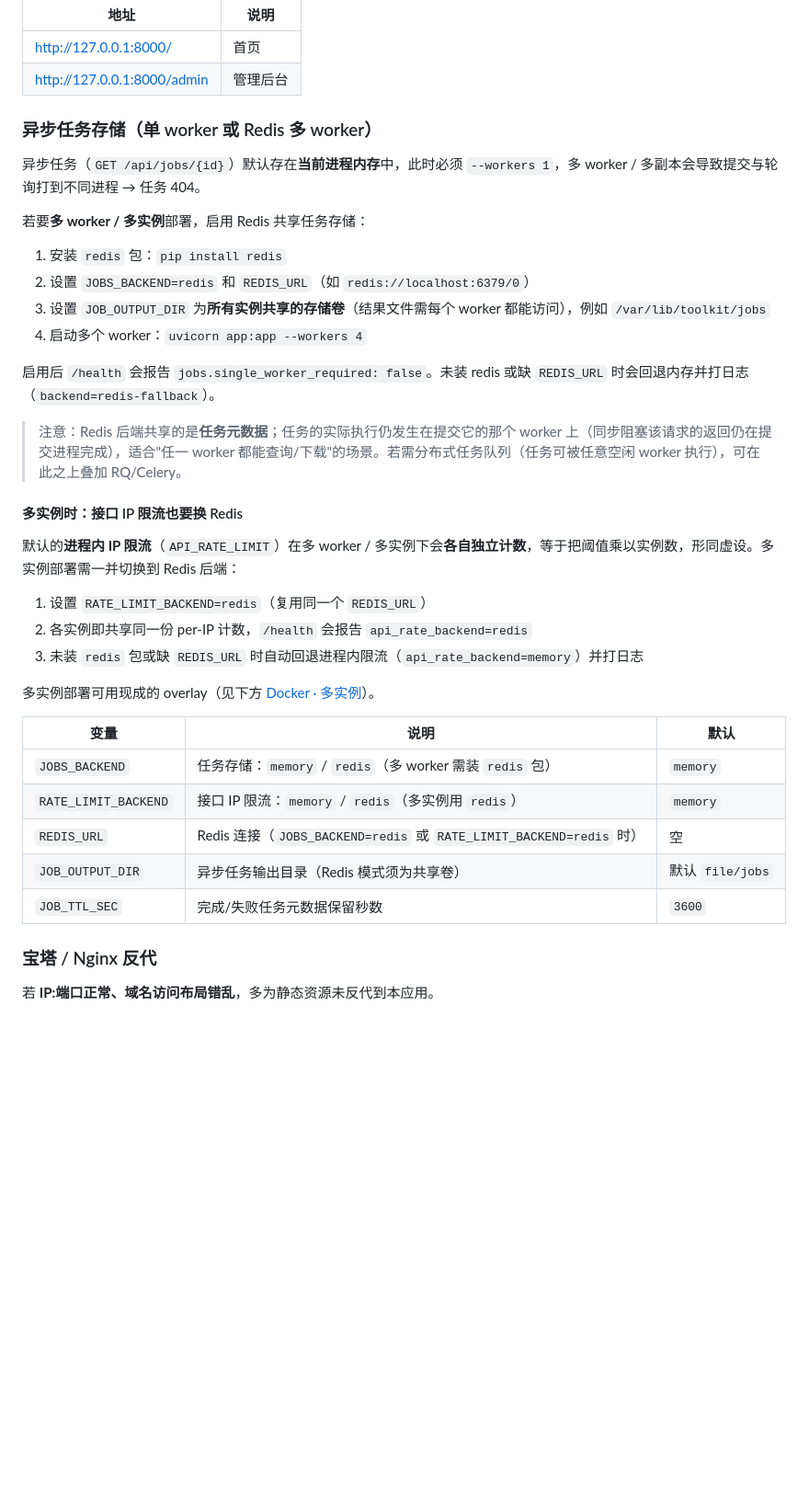
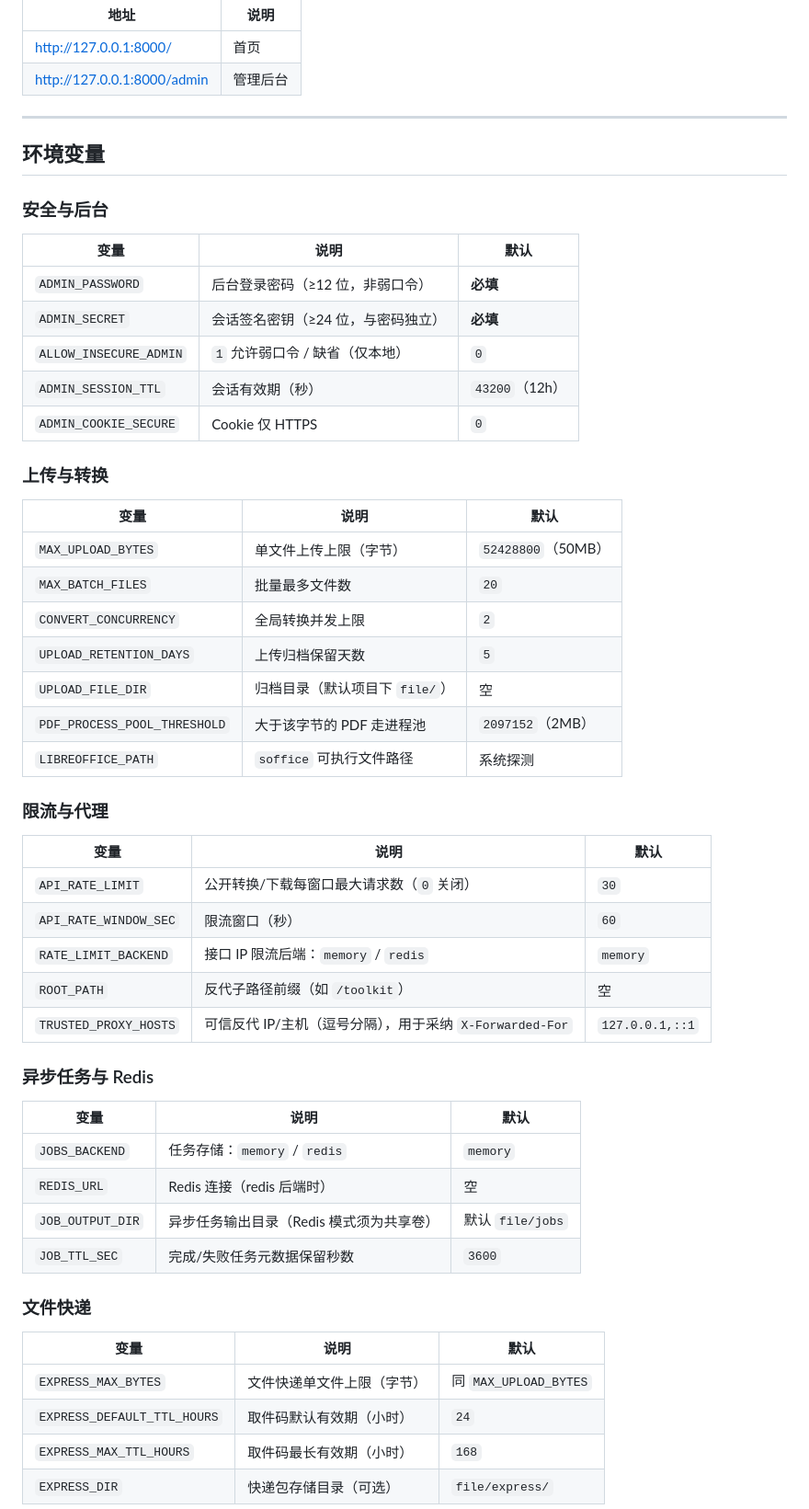
Before and after one commit to foreverycs/AllTools, a Markdown page: README.md, the part around one of its changes. Shown at 92% size. GitHub-like rendering; blank space fills up the shorter version.

```diff
--- a/README.md
+++ b/README.md
@@ -140,41 +156,57 @@ uvicorn app:app --host 127.0.0.1 --port 8000 --workers 1
 | http://127.0.0.1:8000/ | 首页 |
 | http://127.0.0.1:8000/admin | 管理后台 |
 
+---
 
-### 异步任务存储（单 worker 或 Redis 多 worker）
+## 环境变量
 
-异步任务（`GET /api/jobs/{id}`）默认存在**当前进程内存**中，此时必须 `--workers 1`，多 worker / 多副本会导致提交与轮询打到不同进程 → 任务 404。
-
-若要**多 worker / 多实例**部署，启用 Redis 共享任务存储：
-
-1. 安装 `redis` 包：`pip install redis`
-2. 设置 `JOBS_BACKEND=redis` 和 `REDIS_URL`（如 `redis://localhost:6379/0`）
-3. 设置 `JOB_OUTPUT_DIR` 为**所有实例共享的存储卷**（结果文件需每个 worker 都能访问），例如 `/var/lib/toolkit/jobs`
-4. 启动多个 worker：`uvicorn app:app --workers 4`
-
-启用后 `/health` 会报告 `jobs.single_worker_required: false`。未装 redis 或缺 `REDIS_URL` 时会回退内存并打日志（`backend=redis-fallback`）。
-
-> 注意：Redis 后端共享的是**任务元数据**；任务的实际执行仍发生在提交它的那个 worker 上（同步阻塞该请求的返回仍在提交进程完成），适合"任一 worker 都能查询/下载"的场景。若需分布式任务队列（任务可被任意空闲 worker 执行），可在此之上叠加 RQ/Celery。
-
-#### 多实例时：接口 IP 限流也要换 Redis
-
-默认的**进程内 IP 限流**（`API_RATE_LIMIT`）在多 worker / 多实例下会**各自独立计数**，等于把阈值乘以实例数，形同虚设。多实例部署需一并切换到 Redis 后端：
-
-1. 设置 `RATE_LIMIT_BACKEND=redis`（复用同一个 `REDIS_URL`）
-2. 各实例即共享同一份 per-IP 计数，`/health` 会报告 `api_rate_backend=redis`
-3. 未装 `redis` 包或缺 `REDIS_URL` 时自动回退进程内限流（`api_rate_backend=memory`）并打日志
-
-多实例部署可用现成的 overlay（见下方 [Docker · 多实例](#多实例redis-共享任务存储与限流)）。
+### 安全与后台
 
 | 变量 | 说明 | 默认 |
 |------|------|------|
-| `JOBS_BACKEND` | 任务存储：`memory` / `redis`（多 worker 需装 `redis` 包） | `memory` |
-| `RATE_LIMIT_BACKEND` | 接口 IP 限流：`memory` / `redis`（多实例用 `redis`） | `memory` |
-| `REDIS_URL` | Redis 连接（`JOBS_BACKEND=redis` 或 `RATE_LIMIT_BACKEND=redis` 时） | 空 |
+| `ADMIN_PASSWORD` | 后台登录密码（≥12 位，非弱口令） | **必填** |
+| `ADMIN_SECRET` | 会话签名密钥（≥24 位，与密码独立） | **必填** |
+| `ALLOW_INSECURE_ADMIN` | `1` 允许弱口令 / 缺省（仅本地） | `0` |
+| `ADMIN_SESSION_TTL` | 会话有效期（秒） | `43200`（12h） |
+| `ADMIN_COOKIE_SECURE` | Cookie 仅 HTTPS | `0` |
+
+### 上传与转换
+
+| 变量 | 说明 | 默认 |
+|------|------|------|
+| `MAX_UPLOAD_BYTES` | 单文件上传上限（字节） | `52428800`（50MB） |
+| `MAX_BATCH_FILES` | 批量最多文件数 | `20` |
+| `CONVERT_CONCURRENCY` | 全局转换并发上限 | `2` |
+| `UPLOAD_RETENTION_DAYS` | 上传归档保留天数 | `5` |
+| `UPLOAD_FILE_DIR` | 归档目录（默认项目下 `file/`） | 空 |
+| `PDF_PROCESS_POOL_THRESHOLD` | 大于该字节的 PDF 走进程池 | `2097152`（2MB） |
+| `LIBREOFFICE_PATH` | `soffice` 可执行文件路径 | 系统探测 |
+
+### 限流与代理
+
+| 变量 | 说明 | 默认 |
+|------|------|------|
+| `API_RATE_LIMIT` | 公开转换/下载每窗口最大请求数（`0` 关闭） | `30` |
+| `API_RATE_WINDOW_SEC` | 限流窗口（秒） | `60` |
+| `RATE_LIMIT_BACKEND` | 接口 IP 限流后端：`memory` / `redis` | `memory` |
+| `ROOT_PATH` | 反代子路径前缀（如 `/toolkit`） | 空 |
+| `TRUSTED_PROXY_HOSTS` | 可信反代 IP/主机（逗号分隔），用于采纳 `X-Forwarded-For` | `127.0.0.1,::1` |
+
+### 异步任务与 Redis
+
+| 变量 | 说明 | 默认 |
+|------|------|------|
+| `JOBS_BACKEND` | 任务存储：`memory` / `redis` | `memory` |
+| `REDIS_URL` | Redis 连接（redis 后端时） | 空 |
 | `JOB_OUTPUT_DIR` | 异步任务输出目录（Redis 模式须为共享卷） | 默认 `file/jobs` |
 | `JOB_TTL_SEC` | 完成/失败任务元数据保留秒数 | `3600` |
 
-### 宝塔 / Nginx 反代
+### 文件快递
 
-若 **IP:端口正常、域名访问布局错乱**，多为静态资源未反代到本应用。
+| 变量 | 说明 | 默认 |
+|------|------|------|
+| `EXPRESS_MAX_BYTES` | 文件快递单文件上限（字节） | 同 `MAX_UPLOAD_BYTES` |
+| `EXPRESS_DEFAULT_TTL_HOURS` | 取件码默认有效期（小时） | `24` |
+| `EXPRESS_MAX_TTL_HOURS` | 取件码最长有效期（小时） | `168` |
+| `EXPRESS_DIR` | 快递包存储目录（可选） | `file/express/` |
 
```
Also changed, not shown: other parts of README.md (+177 -163 lines).
